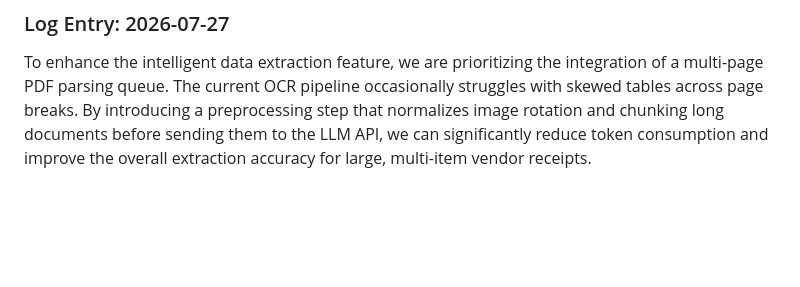
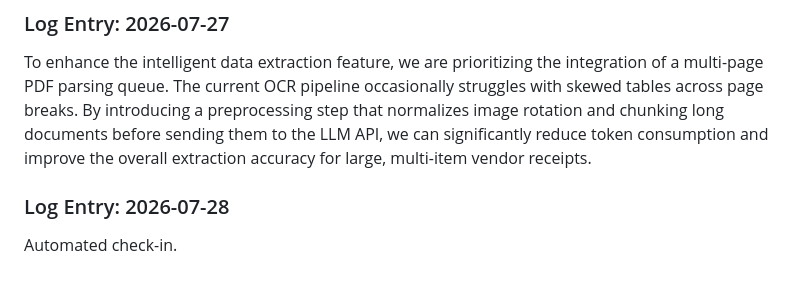
Before and after one commit to Ateendra9/AI-enabled-invoice-application, a Markdown page: project_log.md, the part around the change. Rendered like a GitHub page; blank space fills up the shorter version.

Commit message:
chore: automated daily project log entry

```diff
--- a/project_log.md
+++ b/project_log.md
@@ -153,3 +153,6 @@ Automated check-in.
 
 ### Log Entry: 2026-07-27
 To enhance the intelligent data extraction feature, we are prioritizing the integration of a multi-page PDF parsing queue. The current OCR pipeline occasionally struggles with skewed tables across page breaks. By introducing a preprocessing step that normalizes image rotation and chunking long documents before sending them to the LLM API, we can significantly reduce token consumption and improve the overall extraction accuracy for large, multi-item vendor receipts.
+
+### Log Entry: 2026-07-28
+Automated check-in.
```
